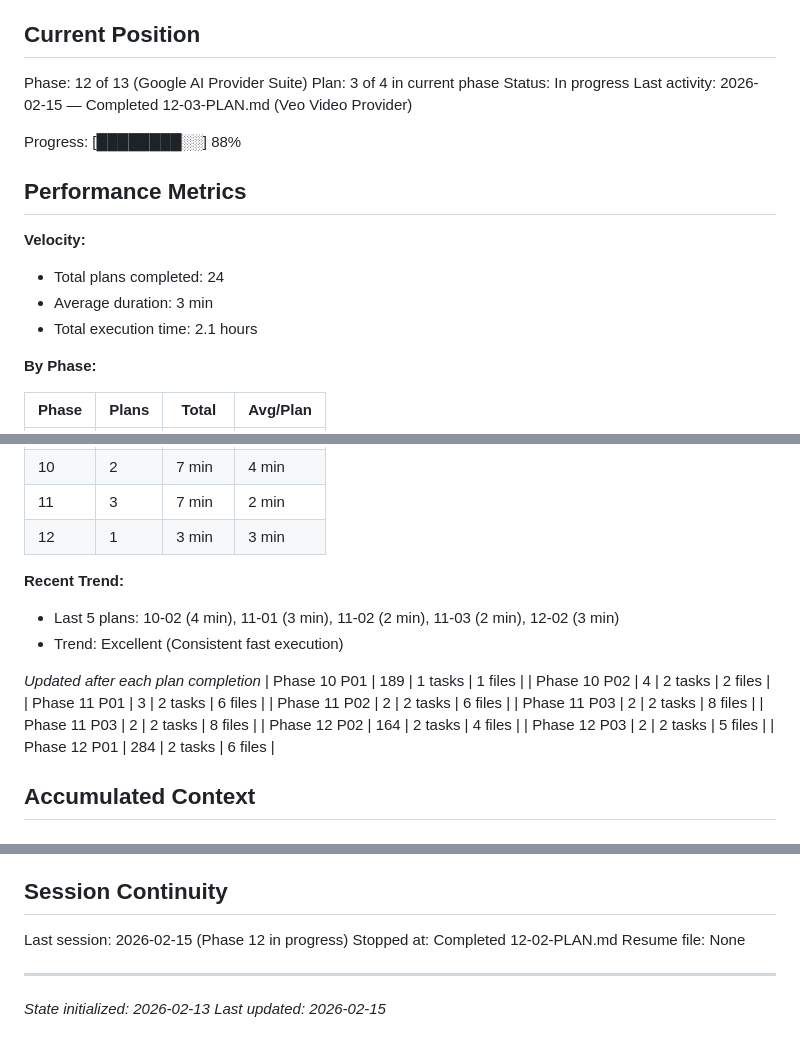
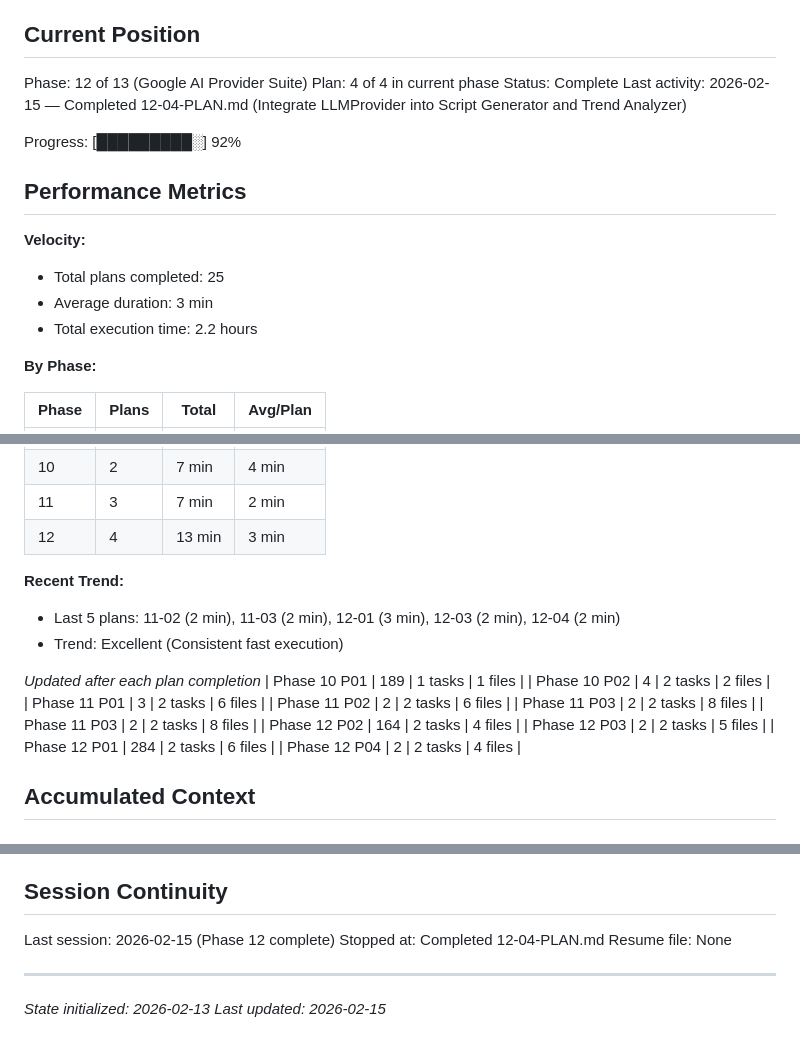
Before and after one commit to shiniguchi/short-video-generator, a Markdown page: .planning/STATE.md, 3 parts joined by grey strips. Rendered like a GitHub page.

Commit message:
docs(12-04): complete integrate LLMProvider plan
- Refactored script_generator and trend_analyzer to use LLMProvider
- Updated .env.example with Google AI settings
- Updated config.py video_provider_type comment
- Phase 12 complete (4/4 plans)

```diff
--- a/.planning/STATE.md
+++ b/.planning/STATE.md
@@ -10,18 +10,18 @@ See: .planning/PROJECT.md (updated 2026-02-13)
 ## Current Position
 
 Phase: 12 of 13 (Google AI Provider Suite)
-Plan: 3 of 4 in current phase
-Status: In progress
-Last activity: 2026-02-15 — Completed 12-03-PLAN.md (Veo Video Provider)
+Plan: 4 of 4 in current phase
+Status: Complete
+Last activity: 2026-02-15 — Completed 12-04-PLAN.md (Integrate LLMProvider into Script Generator and Trend Analyzer)
 
-Progress: [████████░░] 88%
+Progress: [█████████░] 92%
 
 ## Performance Metrics
 
 **Velocity:**
-- Total plans completed: 24
+- Total plans completed: 25
 - Average duration: 3 min
-- Total execution time: 2.1 hours
+- Total execution time: 2.2 hours
 
 **By Phase:**
 
@@ -38,10 +38,10 @@ Progress: [████████░░] 88%
 | 09 | 1 | 1 min | 1 min |
 | 10 | 2 | 7 min | 4 min |
 | 11 | 3 | 7 min | 2 min |
-| 12 | 1 | 3 min | 3 min |
+| 12 | 4 | 13 min | 3 min |
 
 **Recent Trend:**
-- Last 5 plans: 10-02 (4 min), 11-01 (3 min), 11-02 (2 min), 11-03 (2 min), 12-02 (3 min)
+- Last 5 plans: 11-02 (2 min), 11-03 (2 min), 12-01 (3 min), 12-03 (2 min), 12-04 (2 min)
 - Trend: Excellent (Consistent fast execution)
 
 *Updated after each plan completion*
@@ -54,6 +54,7 @@ Progress: [████████░░] 88%
 | Phase 12 P02 | 164 | 2 tasks | 4 files |
 | Phase 12 P03 | 2 | 2 tasks | 5 files |
 | Phase 12 P01 | 284 | 2 tasks | 6 files |
+| Phase 12 P04 | 2 | 2 tasks | 4 files |
 
 ## Accumulated Context
 
@@ -172,8 +175,8 @@ None yet.
 
 ## Session Continuity
 
-Last session: 2026-02-15 (Phase 12 in progress)
-Stopped at: Completed 12-02-PLAN.md
+Last session: 2026-02-15 (Phase 12 complete)
+Stopped at: Completed 12-04-PLAN.md
 Resume file: None
 
 ---
```
Also changed, not shown: other parts of .planning/STATE.md (+2 -0 lines), 1 other file.
